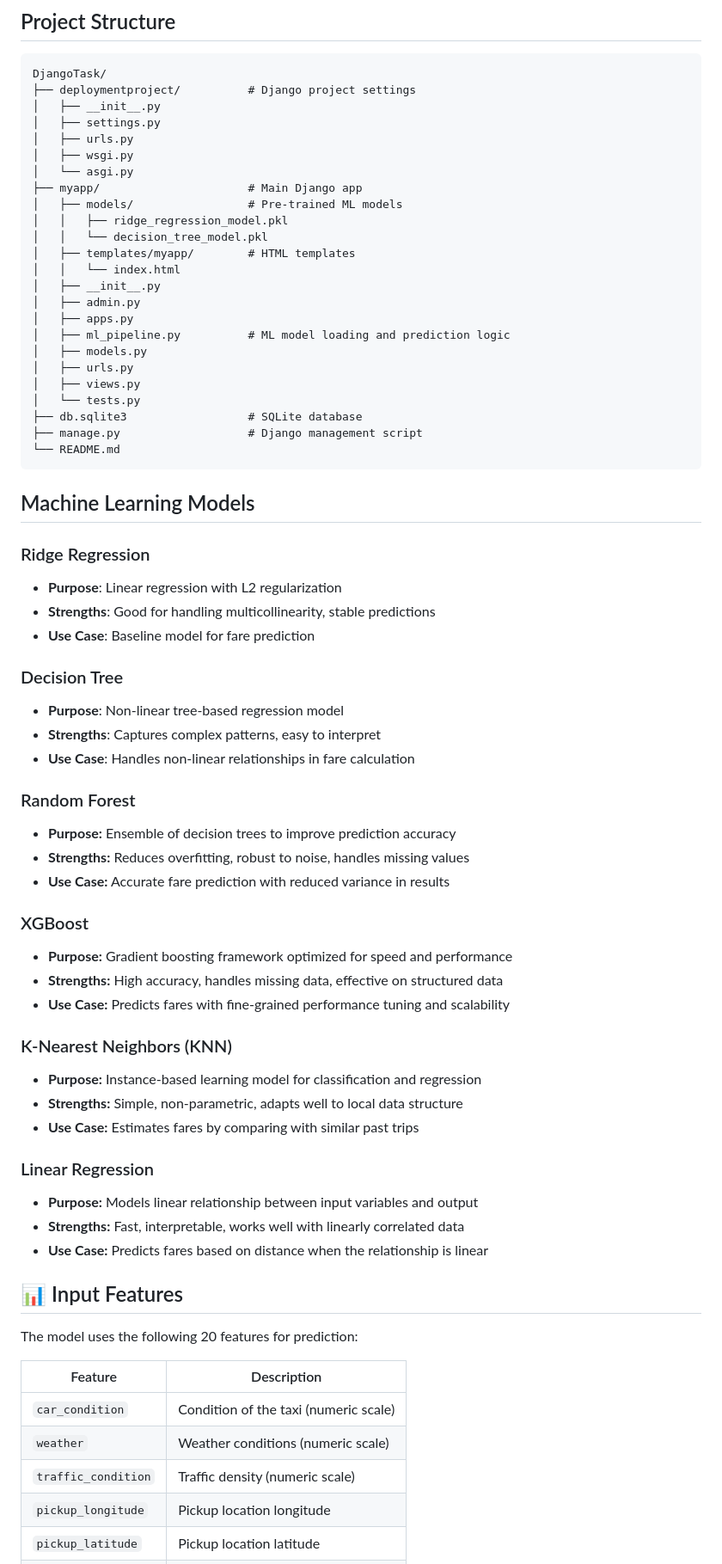
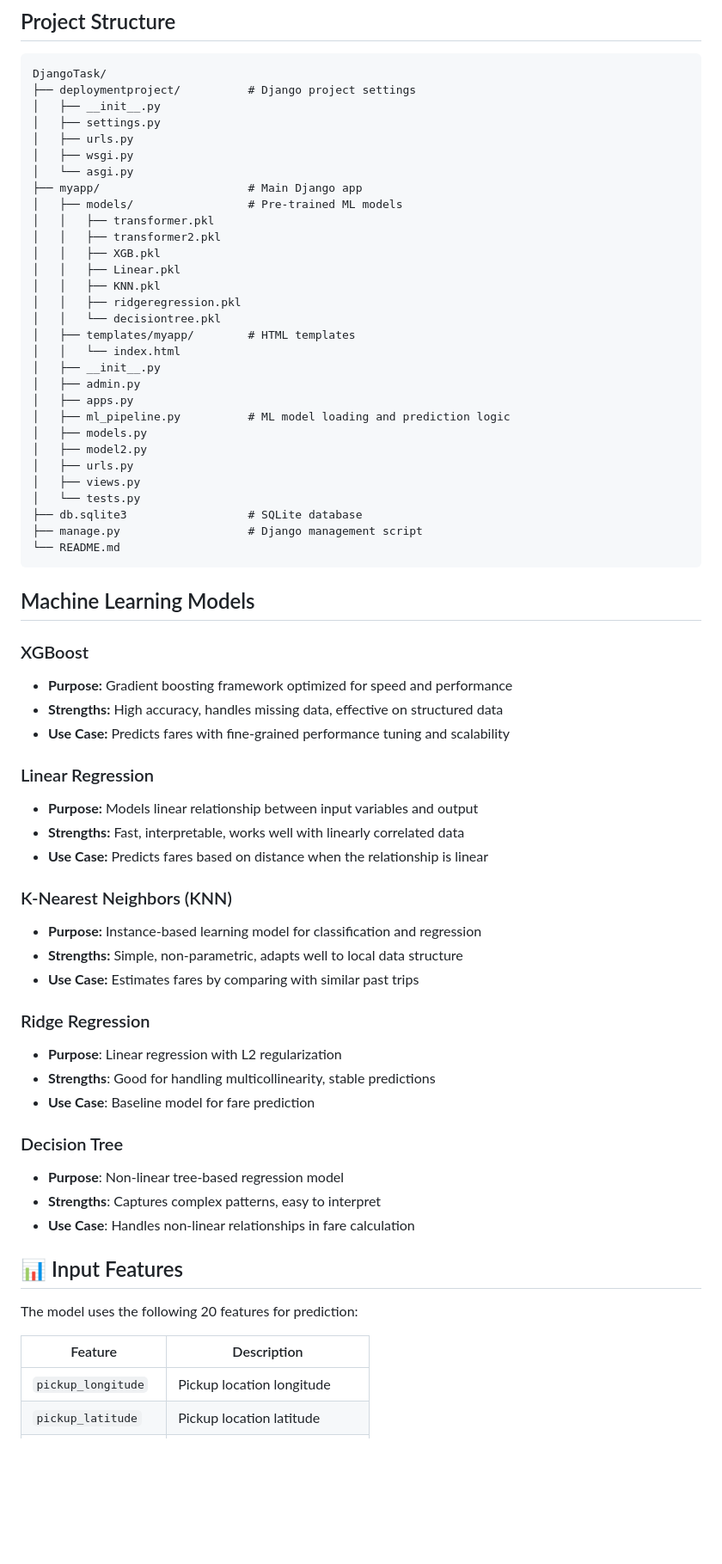
Before and after one commit to malakasaber/Model-Deployment-using-Django, a Markdown page: README.md, the part around one of its changes. Shown at 86% size. Rendered like a GitHub page; blank space fills up the shorter version.

````diff
--- a/README.md
+++ b/README.md
@@ -97,8 +93,13 @@ DjangoTask/
 │   └── asgi.py
 ├── myapp/                      # Main Django app
 │   ├── models/                 # Pre-trained ML models
-│   │   ├── ridge_regression_model.pkl
-│   │   └── decision_tree_model.pkl
+│   │   ├── transformer.pkl
+│   │   ├── transformer2.pkl
+│   │   ├── XGB.pkl
+│   │   ├── Linear.pkl
+│   │   ├── KNN.pkl
+│   │   ├── ridgeregression.pkl
+│   │   └── decisiontree.pkl
 │   ├── templates/myapp/        # HTML templates
 │   │   └── index.html
 │   ├── __init__.py
@@ -106,6 +107,7 @@ DjangoTask/
 │   ├── apps.py
 │   ├── ml_pipeline.py          # ML model loading and prediction logic
 │   ├── models.py
+│   ├── model2.py
 │   ├── urls.py
 │   ├── views.py
 │   └── tests.py
@@ -115,6 +117,24 @@ DjangoTask/
 ```
 
 ## Machine Learning Models
+
+### XGBoost
+
+- **Purpose:** Gradient boosting framework optimized for speed and performance
+- **Strengths:** High accuracy, handles missing data, effective on structured data
+- **Use Case:** Predicts fares with fine-grained performance tuning and scalability
+
+### Linear Regression
+
+- **Purpose:** Models linear relationship between input variables and output
+- **Strengths:** Fast, interpretable, works well with linearly correlated data
+- **Use Case:** Predicts fares based on distance when the relationship is linear
+
+### K-Nearest Neighbors (KNN)
+
+- **Purpose:** Instance-based learning model for classification and regression
+- **Strengths:** Simple, non-parametric, adapts well to local data structure
+- **Use Case:** Estimates fares by comparing with similar past trips
 
 ### Ridge Regression
 
@@ -128,39 +148,12 @@ DjangoTask/
 - **Strengths**: Captures complex patterns, easy to interpret
 - **Use Case**: Handles non-linear relationships in fare calculation
 
-### Random Forest
-
-- **Purpose:** Ensemble of decision trees to improve prediction accuracy
-- **Strengths:** Reduces overfitting, robust to noise, handles missing values
-- **Use Case:** Accurate fare prediction with reduced variance in results
-
-### XGBoost
-
-- **Purpose:** Gradient boosting framework optimized for speed and performance
-- **Strengths:** High accuracy, handles missing data, effective on structured data
-- **Use Case:** Predicts fares with fine-grained performance tuning and scalability
-
-### K-Nearest Neighbors (KNN)
-
-- **Purpose:** Instance-based learning model for classification and regression
-- **Strengths:** Simple, non-parametric, adapts well to local data structure
-- **Use Case:** Estimates fares by comparing with similar past trips
-
-### Linear Regression
-
-- **Purpose:** Models linear relationship between input variables and output
-- **Strengths:** Fast, interpretable, works well with linearly correlated data
-- **Use Case:** Predicts fares based on distance when the relationship is linear
-
 ## 📊 Input Features
 
 The model uses the following 20 features for prediction:
 
 | Feature             | Description                           |
 | ------------------- | ------------------------------------- |
-| `car_condition`     | Condition of the taxi (numeric scale) |
-| `weather`           | Weather conditions (numeric scale)    |
-| `traffic_condition` | Traffic density (numeric scale)       |
 | `pickup_longitude`  | Pickup location longitude             |
 | `pickup_latitude`   | Pickup location latitude              |
 | `dropoff_longitude` | Dropoff location longitude            |
````
Also changed, not shown: other parts of README.md (+0 -9 lines).
